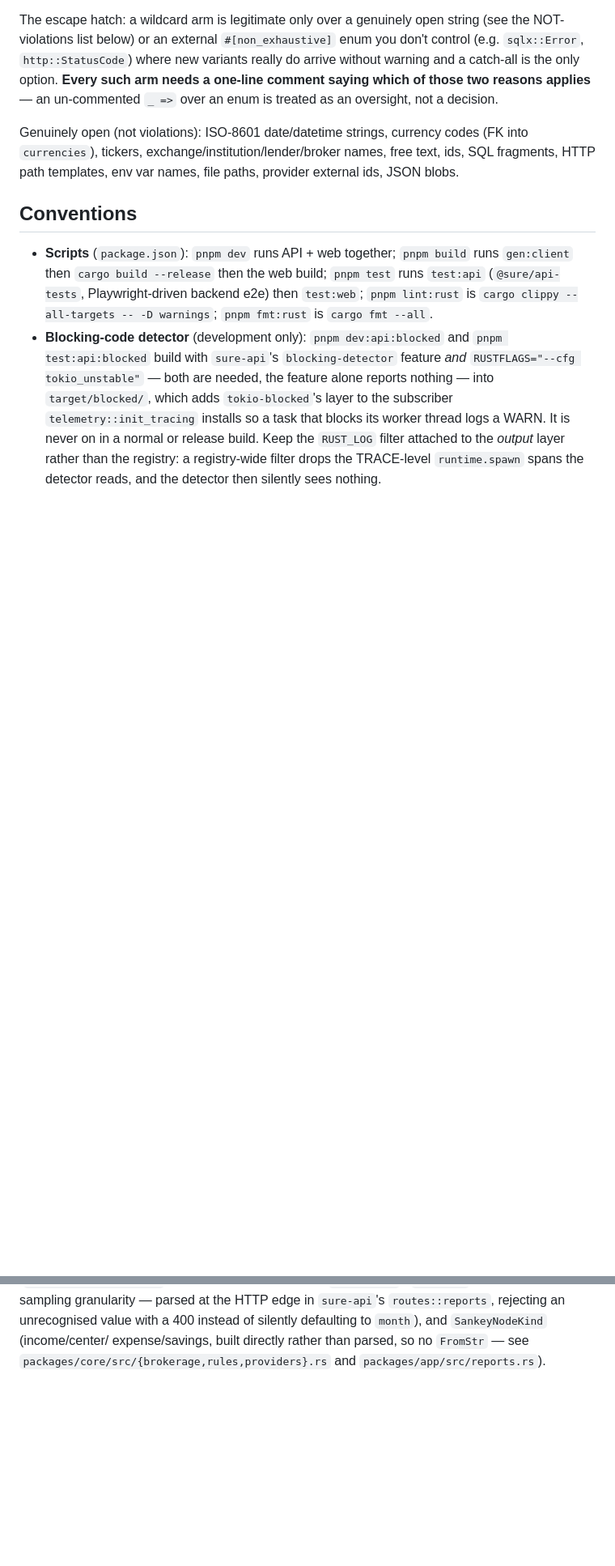
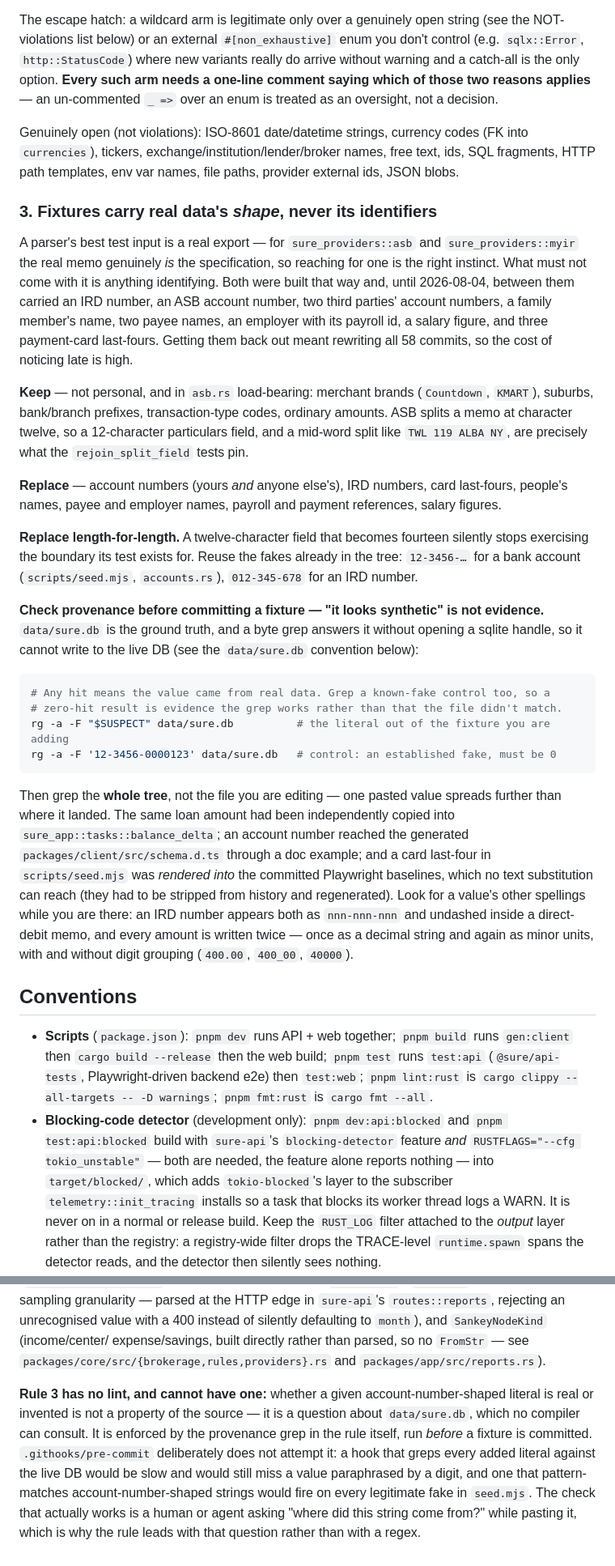
Before and after one commit to JosiahBull/sure, a Markdown page: CLAUDE.md, 2 parts joined by grey strips. Shown at 81% size. Rendered like a GitHub page; blank space fills up the shorter version.

Commit message:
docs(claude): add rule 3 — fixtures carry real data's shape, not its identifiers
The PII scrub two commits back had no rule behind it, so nothing stops the next
parser from being built the same way. `sure_providers::{asb,myir}` were both
written from real exports, which is the right instinct — for a bank memo the real
string genuinely is the specification — and that is exactly why the rule has to
draw the line inside the fixture rather than banning real exports outright.

So it separates shape from identity: keep brands, suburbs, branch prefixes and
type codes (in `asb.rs` they are load-bearing — ASB splits a memo at character
twelve, so field widths and mid-word splits are what `rejoin_split_field` pins);
replace account numbers, IRD numbers, card last-fours, names, payee and employer
names, references and salary figures, length-for-length so the boundaries those
tests exist for keep being exercised.

The check is a provenance grep against `data/sure.db`, because "it looks
synthetic" is not evidence — and it belongs in the enforcement section as the one
rule that cannot become a lint: whether a literal is real is a fact about the
database, not about the source. Writing this rule I twice pasted a real account
number into the examples, which is its own argument for the whole-tree grep the
rule asks for: a value spreads into doc comments, generated schema, an unrelated
crate's arithmetic, and even rendered PNG baselines.

````diff
--- a/CLAUDE.md
+++ b/CLAUDE.md
@@ -88,6 +88,51 @@ Genuinely open (not violations): ISO-8601 date/datetime strings, currency codes
 into `currencies`), tickers, exchange/institution/lender/broker names, free text,
 ids, SQL fragments, HTTP path templates, env var names, file paths, provider external
 ids, JSON blobs.
+
+### 3. Fixtures carry real data's *shape*, never its identifiers
+
+A parser's best test input is a real export — for `sure_providers::asb` and
+`sure_providers::myir` the real memo genuinely *is* the specification, so reaching for one
+is the right instinct. What must not come with it is anything identifying. Both were built
+that way and, until 2026-08-04, between them carried an IRD number, an ASB account number,
+two third parties' account numbers, a family member's name, two payee names, an employer
+with its payroll id, a salary figure, and three payment-card last-fours. Getting them back
+out meant rewriting all 58 commits, so the cost of noticing late is high.
+
+**Keep** — not personal, and in `asb.rs` load-bearing: merchant brands (`Countdown`,
+`KMART`), suburbs, bank/branch prefixes, transaction-type codes, ordinary amounts. ASB
+splits a memo at character twelve, so a 12-character particulars field, and a mid-word split
+like `TWL 119 ALBA NY`, are precisely what the `rejoin_split_field` tests pin.
+
+**Replace** — account numbers (yours *and* anyone else's), IRD numbers, card last-fours,
+people's names, payee and employer names, payroll and payment references, salary figures.
+
+**Replace length-for-length.** A twelve-character field that becomes fourteen silently stops
+exercising the boundary its test exists for. Reuse the fakes already in the tree:
+`12-3456-…` for a bank account (`scripts/seed.mjs`, `accounts.rs`), `012-345-678` for an IRD
+number.
+
+**Check provenance before committing a fixture — "it looks synthetic" is not evidence.**
+`data/sure.db` is the ground truth, and a byte grep answers it without opening a sqlite
+handle, so it cannot write to the live DB (see the `data/sure.db` convention below):
+
+```sh
+# Any hit means the value came from real data. Grep a known-fake control too, so a
+# zero-hit result is evidence the grep works rather than that the file didn't match.
+rg -a -F "$SUSPECT" data/sure.db          # the literal out of the fixture you are adding
+rg -a -F '12-3456-0000123' data/sure.db   # control: an established fake, must be 0
+```
+
+Then grep the **whole tree**, not the file you are editing — one pasted value spreads
+further than where it landed. The same loan amount had been independently copied into
+`sure_app::tasks::balance_delta`; an account number reached the generated
+`packages/client/src/schema.d.ts` through a doc example; and a card last-four in
+`scripts/seed.mjs` was *rendered into* the committed Playwright baselines, which no text
+substitution can reach (they had to be stripped from history and regenerated). Look for a
+value's other spellings while you are there: an IRD number appears both as `nnn-nnn-nnn` and
+undashed inside a direct-debit memo, and every amount is written twice — once as a decimal
+string and again as minor units, with and without digit grouping (`400.00`, `400_00`,
+`40000`).
 
 ## Conventions
 
@@ -204,3 +249,13 @@ edge in `sure-api`'s `routes::reports`, rejecting an unrecognised value with a 4
 instead of silently defaulting to `month`), and `SankeyNodeKind` (income/center/
 expense/savings, built directly rather than parsed, so no `FromStr` — see
 `packages/core/src/{brokerage,rules,providers}.rs` and `packages/app/src/reports.rs`).
+
+**Rule 3 has no lint, and cannot have one:** whether a given account-number-shaped literal is
+real or invented is not a property of the source — it is a question about
+`data/sure.db`, which no compiler can consult. It is enforced by the provenance grep in the
+rule itself, run *before* a fixture is committed. `.githooks/pre-commit` deliberately does
+not attempt it: a hook that greps every added literal against the live DB would be slow and
+would still miss a value paraphrased by a digit, and one that pattern-matches
+account-number-shaped strings would fire on every legitimate fake in `seed.mjs`. The check
+that actually works is a human or agent asking "where did this string come from?" while
+pasting it, which is why the rule leads with that question rather than with a regex.
````
